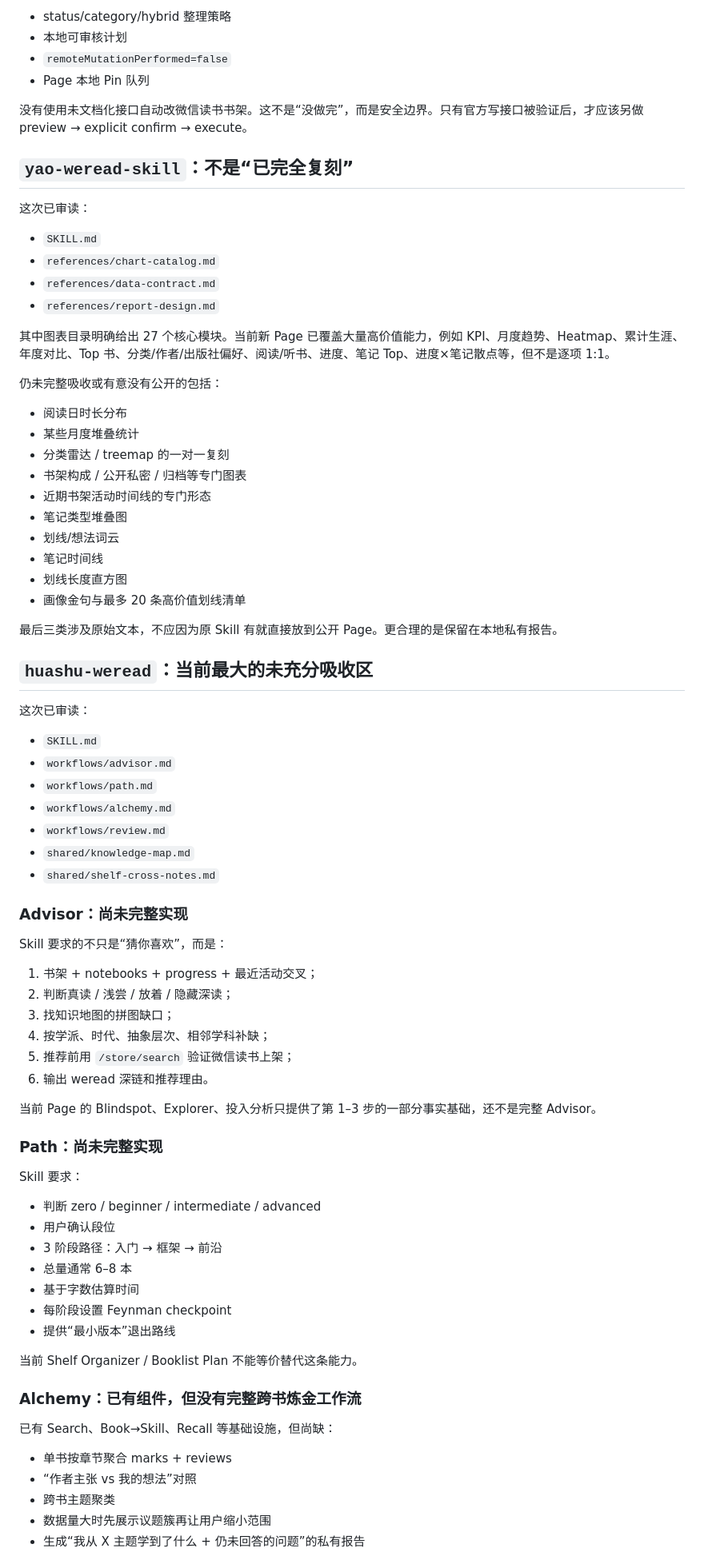
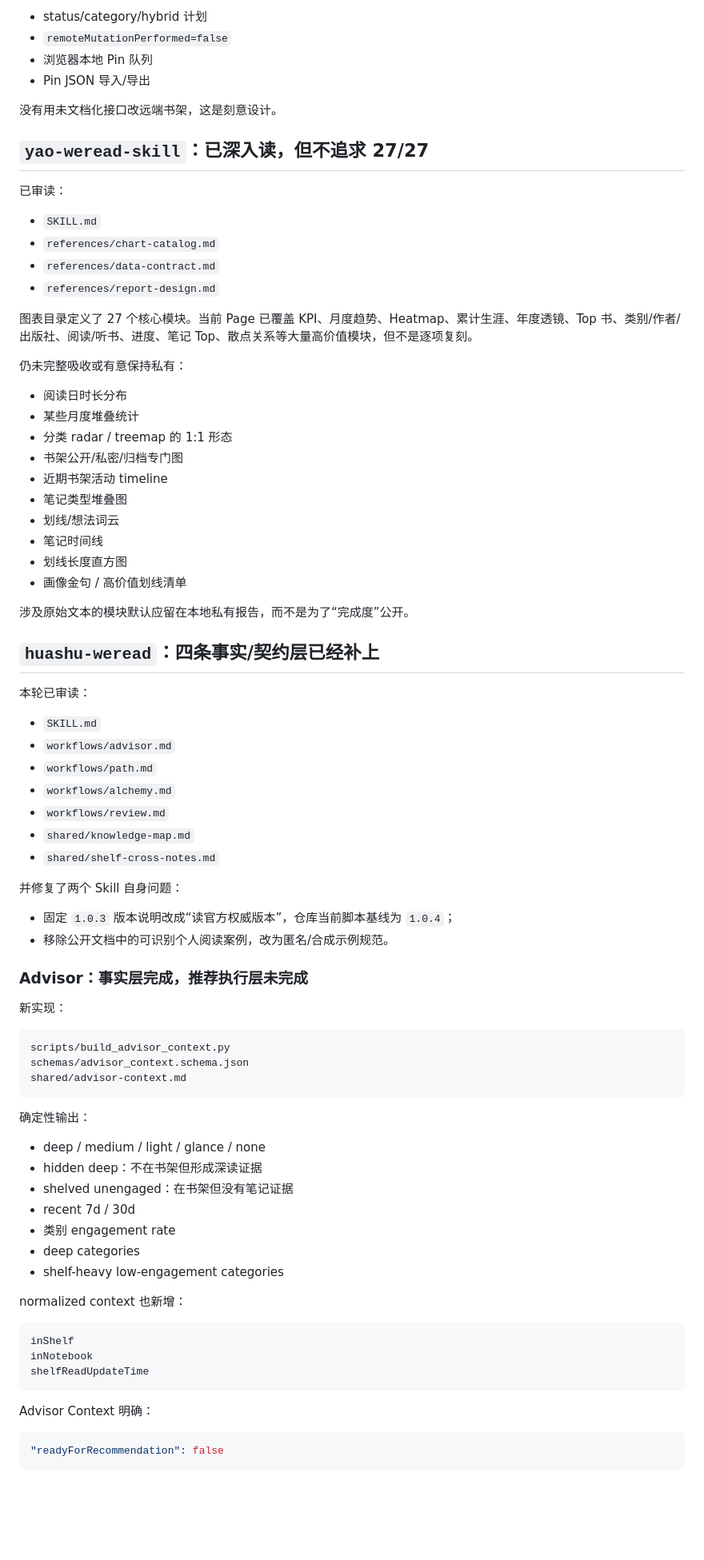
Before and after one commit to CochraneK/we-read, a Markdown page: docs/skill-audit.md, the part around one of its changes. Shown at 80% size. Rendered like a GitHub page; blank space fills up the shorter version.

Commit message:
docs: update skill audit after huashu context implementation

````diff
--- a/docs/skill-audit.md
+++ b/docs/skill-audit.md
@@ -121,40 +150,40 @@ Skill 还要求更深的反向检查：
 
-- status/category/hybrid 整理策略
-- 本地可审核计划
+- status/category/hybrid 计划
 - `remoteMutationPerformed=false`
-- Page 本地 Pin 队列
+- 浏览器本地 Pin 队列
+- Pin JSON 导入/导出
 
-没有使用未文档化接口自动改微信读书书架。这不是“没做完”，而是安全边界。只有官方写接口被验证后，才应该另做 preview → explicit confirm → execute。
+没有用未文档化接口改远端书架，这是刻意设计。
 
-## `yao-weread-skill`：不是“已完全复刻”
+## `yao-weread-skill`：已深入读，但不追求 27/27
 
-这次已审读：
+已审读：
 
 - `SKILL.md`
 - `references/chart-catalog.md`
 - `references/data-contract.md`
 - `references/report-design.md`
 
-其中图表目录明确给出 27 个核心模块。当前新 Page 已覆盖大量高价值能力，例如 KPI、月度趋势、Heatmap、累计生涯、年度对比、Top 书、分类/作者/出版社偏好、阅读/听书、进度、笔记 Top、进度×笔记散点等，但不是逐项 1:1。
+图表目录定义了 27 个核心模块。当前 Page 已覆盖 KPI、月度趋势、Heatmap、累计生涯、年度透镜、Top 书、类别/作者/出版社、阅读/听书、进度、笔记 Top、散点关系等大量高价值模块，但不是逐项复刻。
 
-仍未完整吸收或有意没有公开的包括：
+仍未完整吸收或有意保持私有：
 
 - 阅读日时长分布
 - 某些月度堆叠统计
-- 分类雷达 / treemap 的一对一复刻
-- 书架构成 / 公开私密 / 归档等专门图表
-- 近期书架活动时间线的专门形态
+- 分类 radar / treemap 的 1:1 形态
+- 书架公开/私密/归档专门图
+- 近期书架活动 timeline
 - 笔记类型堆叠图
 - 划线/想法词云
 - 笔记时间线
 - 划线长度直方图
-- 画像金句与最多 20 条高价值划线清单
+- 画像金句 / 高价值划线清单
 
-最后三类涉及原始文本，不应因为原 Skill 有就直接放到公开 Page。更合理的是保留在本地私有报告。
+涉及原始文本的模块默认应留在本地私有报告，而不是为了“完成度”公开。
 
-## `huashu-weread`：当前最大的未充分吸收区
+## `huashu-weread`：四条事实/契约层已经补上
 
-这次已审读：
+本轮已审读：
 
 - `SKILL.md`
 - `workflows/advisor.md`
@@ -164,40 +193,42 @@ Skill 还要求更深的反向检查：
 - `shared/knowledge-map.md`
 - `shared/shelf-cross-notes.md`
 
-### Advisor：尚未完整实现
+并修复了两个 Skill 自身问题：
 
-Skill 要求的不只是“猜你喜欢”，而是：
+- 固定 `1.0.3` 版本说明改成“读官方权威版本”，仓库当前脚本基线为 `1.0.4`；
+- 移除公开文档中的可识别个人阅读案例，改为匿名/合成示例规范。
 
-1. 书架 + notebooks + progress + 最近活动交叉；
-2. 判断真读 / 浅尝 / 放着 / 隐藏深读；
-3. 找知识地图的拼图缺口；
-4. 按学派、时代、抽象层次、相邻学科补缺；
-5. 推荐前用 `/store/search` 验证微信读书上架；
-6. 输出 weread 深链和推荐理由。
+### Advisor：事实层完成，推荐执行层未完成
 
-当前 Page 的 Blindspot、Explorer、投入分析只提供了第 1–3 步的一部分事实基础，还不是完整 Advisor。
+新实现：
 
-### Path：尚未完整实现
+```text
+scripts/build_advisor_context.py
+schemas/advisor_context.schema.json
+shared/advisor-context.md
+```
 
-Skill 要求：
+确定性输出：
 
-- 判断 zero / beginner / intermediate / advanced
-- 用户确认段位
-- 3 阶段路径：入门 → 框架 → 前沿
-- 总量通常 6–8 本
-- 基于字数估算时间
-- 每阶段设置 Feynman checkpoint
-- 提供“最小版本”退出路线
+- deep / medium / light / glance / none
+- hidden deep：不在书架但形成深读证据
+- shelved unengaged：在书架但没有笔记证据
+- recent 7d / 30d
+- 类别 engagement rate
+- deep categories
+- shelf-heavy low-engagement categories
 
-当前 Shelf Organizer / Booklist Plan 不能等价替代这条能力。
+normalized context 也新增：
 
-### Alchemy：已有组件，但没有完整跨书炼金工作流
+```text
+inShelf
+inNotebook
+shelfReadUpdateTime
+```
 
-已有 Search、Book→Skill、Recall 等基础设施，但尚缺：
+Advisor Context 明确：
 
-- 单书按章节聚合 marks + reviews
-- “作者主张 vs 我的想法”对照
-- 跨书主题聚类
-- 数据量大时先展示议题簇再让用户缩小范围
-- 生成“我从 X 主题学到了什么 + 仍未回答的问题”的私有报告
+```json
+"readyForRecommendation": false
+```
 
````
Also changed, not shown: other parts of docs/skill-audit.md (+198 -88 lines).
